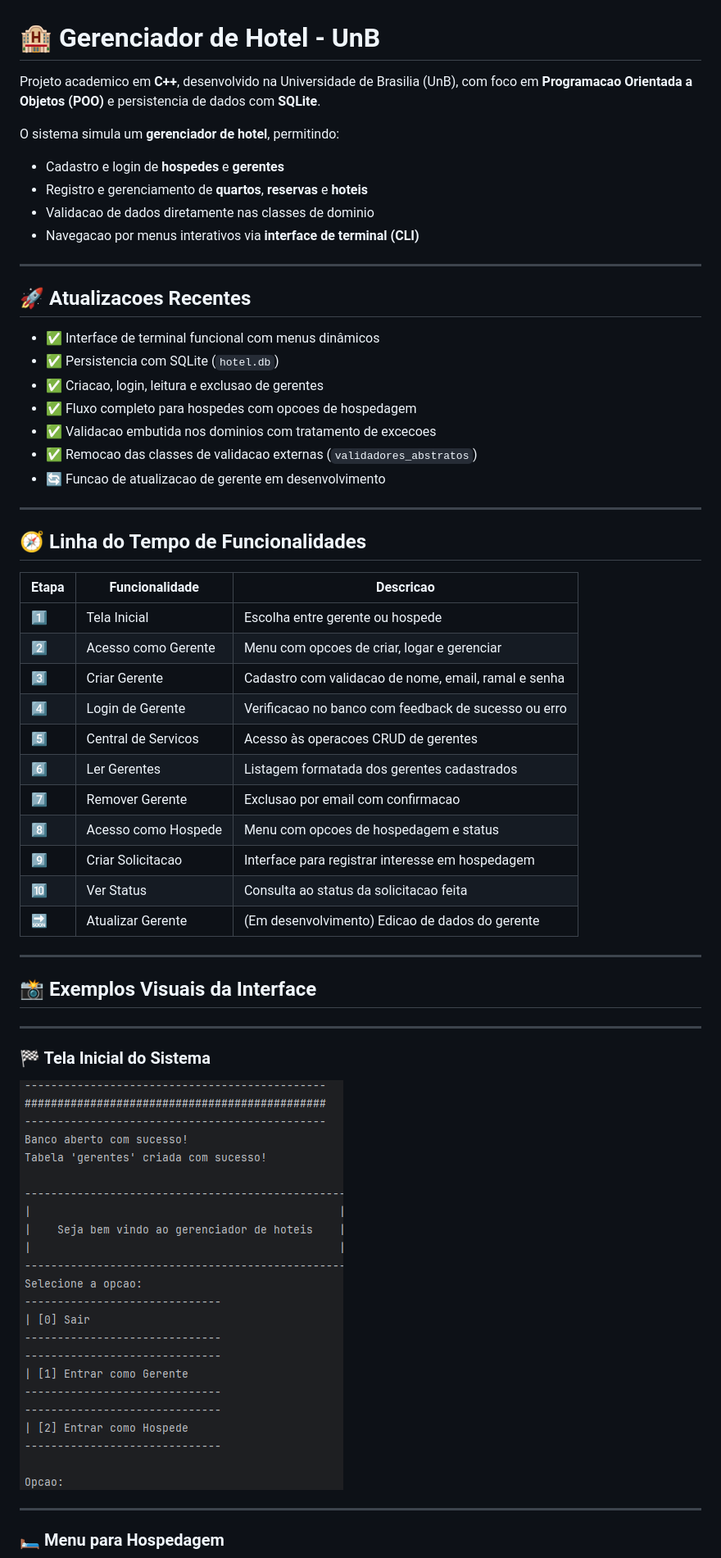
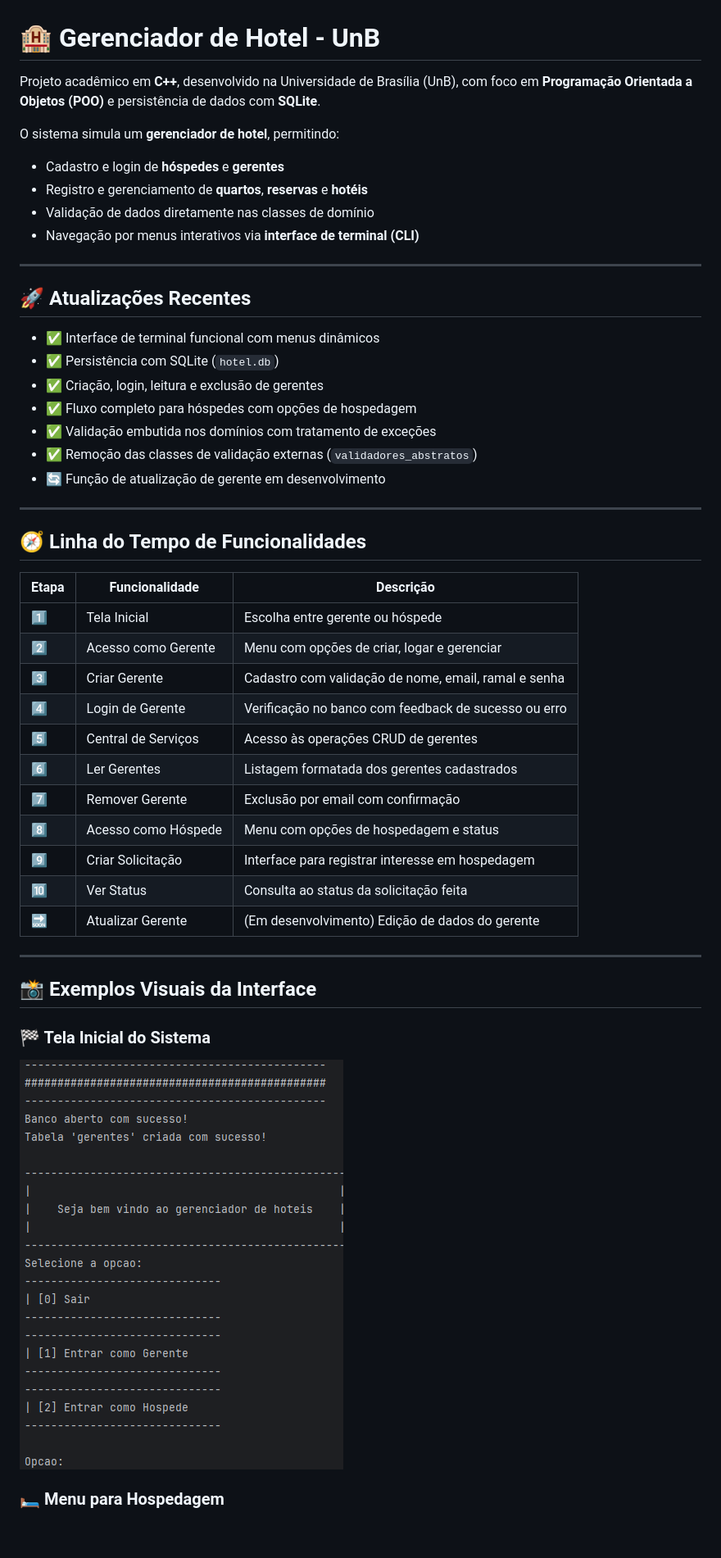
Before and after one commit to CalebeAF02/Gerenciador-De-Hoteis---UNB, a Markdown page: README.md, the part around one of its changes. Shown at 82% size. GitHub-like rendering; blank space fills up the shorter version.

Commit message:
docs: atualiza README com estrutura, autores e instruções de contribuição

```diff
--- a/README.md
+++ b/README.md
@@ -1,56 +1,52 @@
 # 🏨 Gerenciador de Hotel - UnB
 
-Projeto academico em **C++**, desenvolvido na Universidade de Brasilia (UnB), com foco em **Programacao Orientada a
-Objetos (POO)** e persistencia de dados com **SQLite**.
+Projeto acadêmico em **C++**, desenvolvido na Universidade de Brasília (UnB), com foco em **Programação Orientada a
+Objetos (POO)** e persistência de dados com **SQLite**.
 
 O sistema simula um **gerenciador de hotel**, permitindo:
 
-- Cadastro e login de **hospedes** e **gerentes**
-- Registro e gerenciamento de **quartos**, **reservas** e **hoteis**
-- Validacao de dados diretamente nas classes de dominio
-- Navegacao por menus interativos via **interface de terminal (CLI)**
+- Cadastro e login de **hóspedes** e **gerentes**
+- Registro e gerenciamento de **quartos**, **reservas** e **hotéis**
+- Validação de dados diretamente nas classes de domínio
+- Navegação por menus interativos via **interface de terminal (CLI)**
 
 ---
 
-## 🚀 Atualizacoes Recentes
+## 🚀 Atualizações Recentes
 
 - ✅ Interface de terminal funcional com menus dinâmicos
-- ✅ Persistencia com SQLite (`hotel.db`)
-- ✅ Criacao, login, leitura e exclusao de gerentes
-- ✅ Fluxo completo para hospedes com opcoes de hospedagem
-- ✅ Validacao embutida nos dominios com tratamento de excecoes
-- ✅ Remocao das classes de validacao externas (`validadores_abstratos`)
-- 🔄 Funcao de atualizacao de gerente em desenvolvimento
+- ✅ Persistência com SQLite (`hotel.db`)
+- ✅ Criação, login, leitura e exclusão de gerentes
+- ✅ Fluxo completo para hóspedes com opções de hospedagem
+- ✅ Validação embutida nos domínios com tratamento de exceções
+- ✅ Remoção das classes de validação externas (`validadores_abstratos`)
+- 🔄 Função de atualização de gerente em desenvolvimento
 
 ---
 
 ## 🧭 Linha do Tempo de Funcionalidades
 
-| Etapa | Funcionalidade      | Descricao                                            |
+| Etapa | Funcionalidade      | Descrição                                            |
 |-------|---------------------|------------------------------------------------------|
-| 1️⃣   | Tela Inicial        | Escolha entre gerente ou hospede                     |
-| 2️⃣   | Acesso como Gerente | Menu com opcoes de criar, logar e gerenciar          |
-| 3️⃣   | Criar Gerente       | Cadastro com validacao de nome, email, ramal e senha |
-| 4️⃣   | Login de Gerente    | Verificacao no banco com feedback de sucesso ou erro |
-| 5️⃣   | Central de Servicos | Acesso às operacoes CRUD de gerentes                 |
+| 1️⃣   | Tela Inicial        | Escolha entre gerente ou hóspede                     |
+| 2️⃣   | Acesso como Gerente | Menu com opções de criar, logar e gerenciar          |
+| 3️⃣   | Criar Gerente       | Cadastro com validação de nome, email, ramal e senha |
+| 4️⃣   | Login de Gerente    | Verificação no banco com feedback de sucesso ou erro |
+| 5️⃣   | Central de Serviços | Acesso às operações CRUD de gerentes                 |
 | 6️⃣   | Ler Gerentes        | Listagem formatada dos gerentes cadastrados          |
-| 7️⃣   | Remover Gerente     | Exclusao por email com confirmacao                   |
-| 8️⃣   | Acesso como Hospede | Menu com opcoes de hospedagem e status               |
-| 9️⃣   | Criar Solicitacao   | Interface para registrar interesse em hospedagem     |
-| 🔟    | Ver Status          | Consulta ao status da solicitacao feita              |
-| 🔜    | Atualizar Gerente   | (Em desenvolvimento) Edicao de dados do gerente      |
+| 7️⃣   | Remover Gerente     | Exclusão por email com confirmação                   |
+| 8️⃣   | Acesso como Hóspede | Menu com opções de hospedagem e status               |
+| 9️⃣   | Criar Solicitação   | Interface para registrar interesse em hospedagem     |
+| 🔟    | Ver Status          | Consulta ao status da solicitação feita              |
+| 🔜    | Atualizar Gerente   | (Em desenvolvimento) Edição de dados do gerente      |
 
 ---
 
 ## 📸 Exemplos Visuais da Interface
 
----
-
 ### 🏁 Tela Inicial do Sistema
 
-![Tela de boas-vindas com opcoes de acesso](imagens/tela_inicial.png)
-
----
+![Tela de boas-vindas com opções de acesso](imagens/tela_inicial.png)
 
 ### 🛏️ Menu para Hospedagem
 
```
Also changed, not shown: other parts of README.md (+84 -56 lines).
